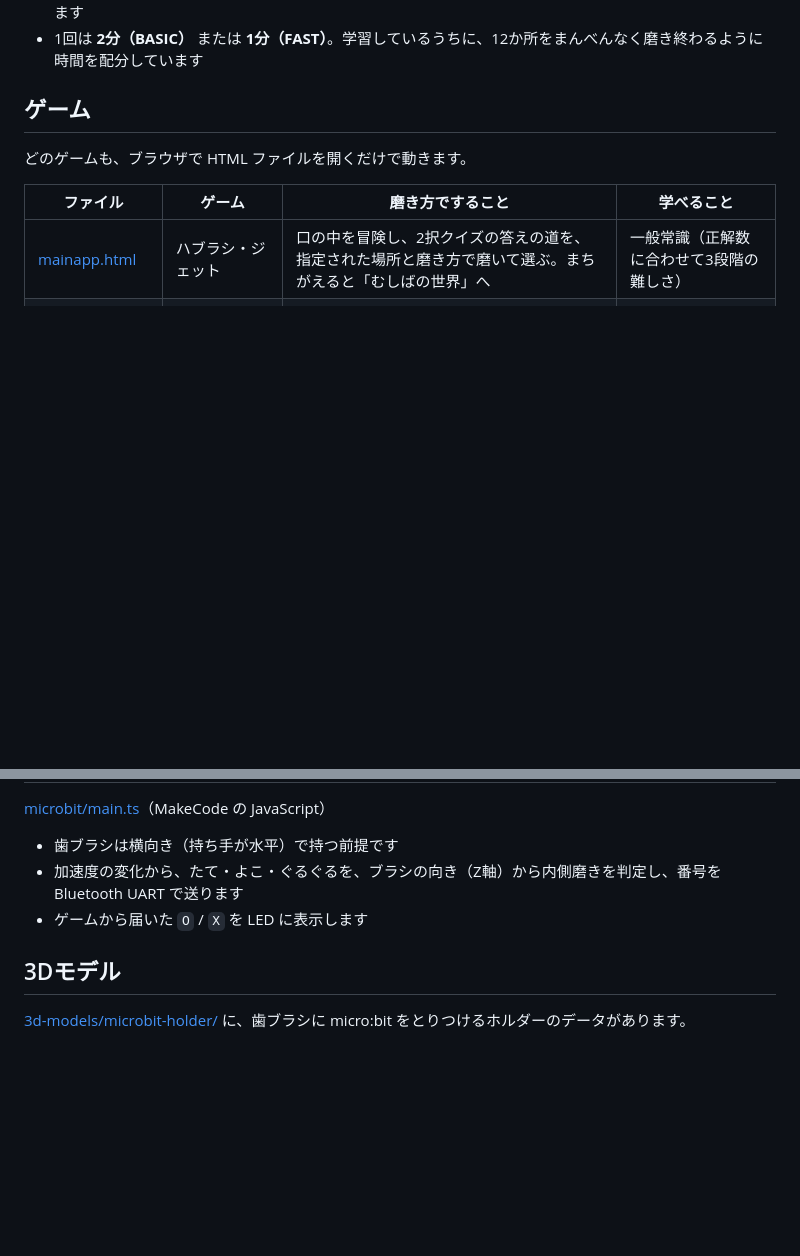
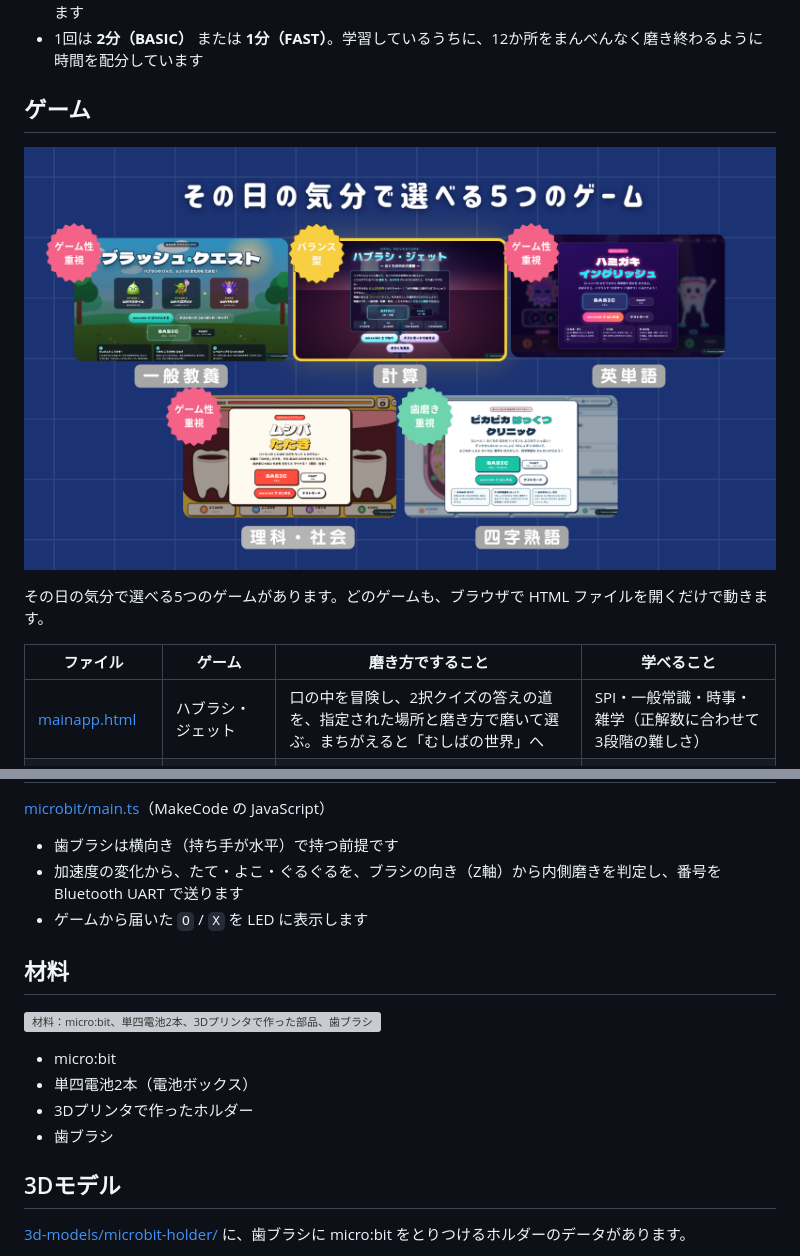
Before and after one commit to akari0007/hamigaku, a Markdown page: README.md, 2 parts joined by grey strips. Drawn GitHub-style; pictures changed too: images/games.png (added); blank space fills up the shorter version; grey boxes are pictures that could not be loaded.

```diff
--- a/README.md
+++ b/README.md
@@ -29,11 +36,13 @@ micro:bit を取り付けた歯ブラシと専用のサイトを無線でつな
 
 ## ゲーム
 
-どのゲームも、ブラウザで HTML ファイルを開くだけで動きます。
+![その日の気分で選べる5つのゲーム](images/games.png)
+
+その日の気分で選べる5つのゲームがあります。どのゲームも、ブラウザで HTML ファイルを開くだけで動きます。
 
 | ファイル | ゲーム | 磨き方ですること | 学べること |
 |---|---|---|---|
-| [mainapp.html](mainapp.html) | ハブラシ・ジェット | 口の中を冒険し、2択クイズの答えの道を、指定された場所と磨き方で磨いて選ぶ。まちがえると「むしばの世界」へ | 一般常識（正解数に合わせて3段階の難しさ） |
+| [mainapp.html](mainapp.html) | ハブラシ・ジェット | 口の中を冒険し、2択クイズの答えの道を、指定された場所と磨き方で磨いて選ぶ。まちがえると「むしばの世界」へ | SPI・一般常識・時事・雑学（正解数に合わせて3段階の難しさ） |
 | [rpg.html](rpg.html) | ブラッシュ・クエスト | 磨いて敵をこうげき。弱点の磨き方で大ダメージ | 計算 |
 | [haiishasan.html](haiishasan.html) | ピカピカ はっくつ クリニック | デンタせんせいと1か所ずつ磨き、よごれの下にかくれた漢字をほりだす | 四字熟語 |
 | [dance.html](dance.html) | ハミガキ イングリッシュ | DJ ムシバのダンスで見せた英単語・英文を、磨き方で1文字（1語）ずつ組み立てる | 英単語・英文と発音 |
@@ -62,6 +71,15 @@ micro:bit がなくても **テストモード** でキーボードを使って
 - 加速度の変化から、たて・よこ・ぐるぐるを、ブラシの向き（Z軸）から内側磨きを判定し、番号を Bluetooth UART で送ります
 - ゲームから届いた `O` / `X` を LED に表示します
 
+## 材料
+
+![材料：micro:bit、単四電池2本、3Dプリンタで作った部品、歯ブラシ](images/materials.png)
+
+- micro:bit
+- 単四電池2本（電池ボックス）
+- 3Dプリンタで作ったホルダー
+- 歯ブラシ
+
 ## 3Dモデル
 
 [3d-models/microbit-holder/](3d-models/microbit-holder/) に、歯ブラシに micro:bit をとりつけるホルダーのデータがあります。
```
Also changed, not shown: other parts of README.md (+9 -2 lines), images/hero.png (added), images/purpose.png (added), 1 other file.
